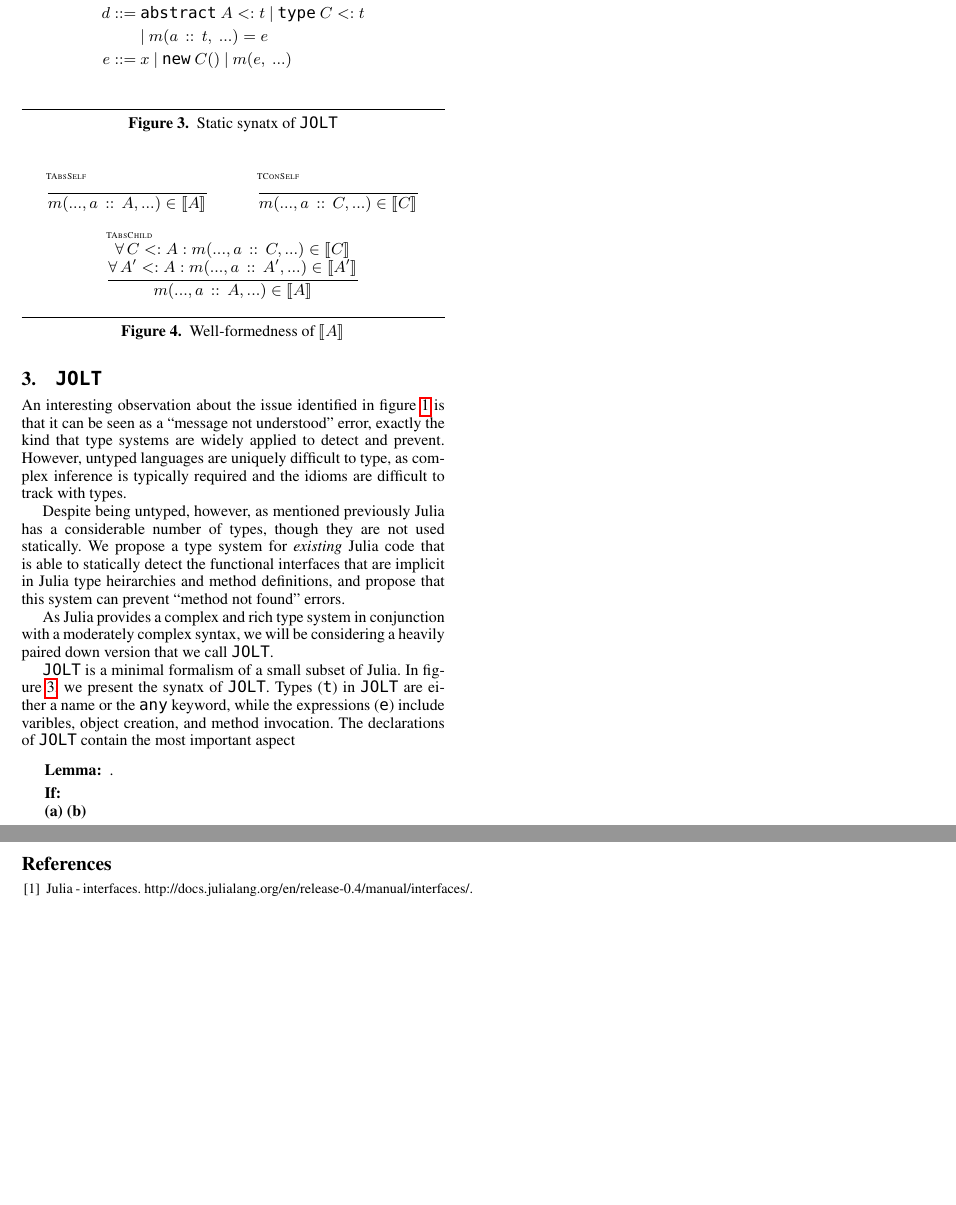
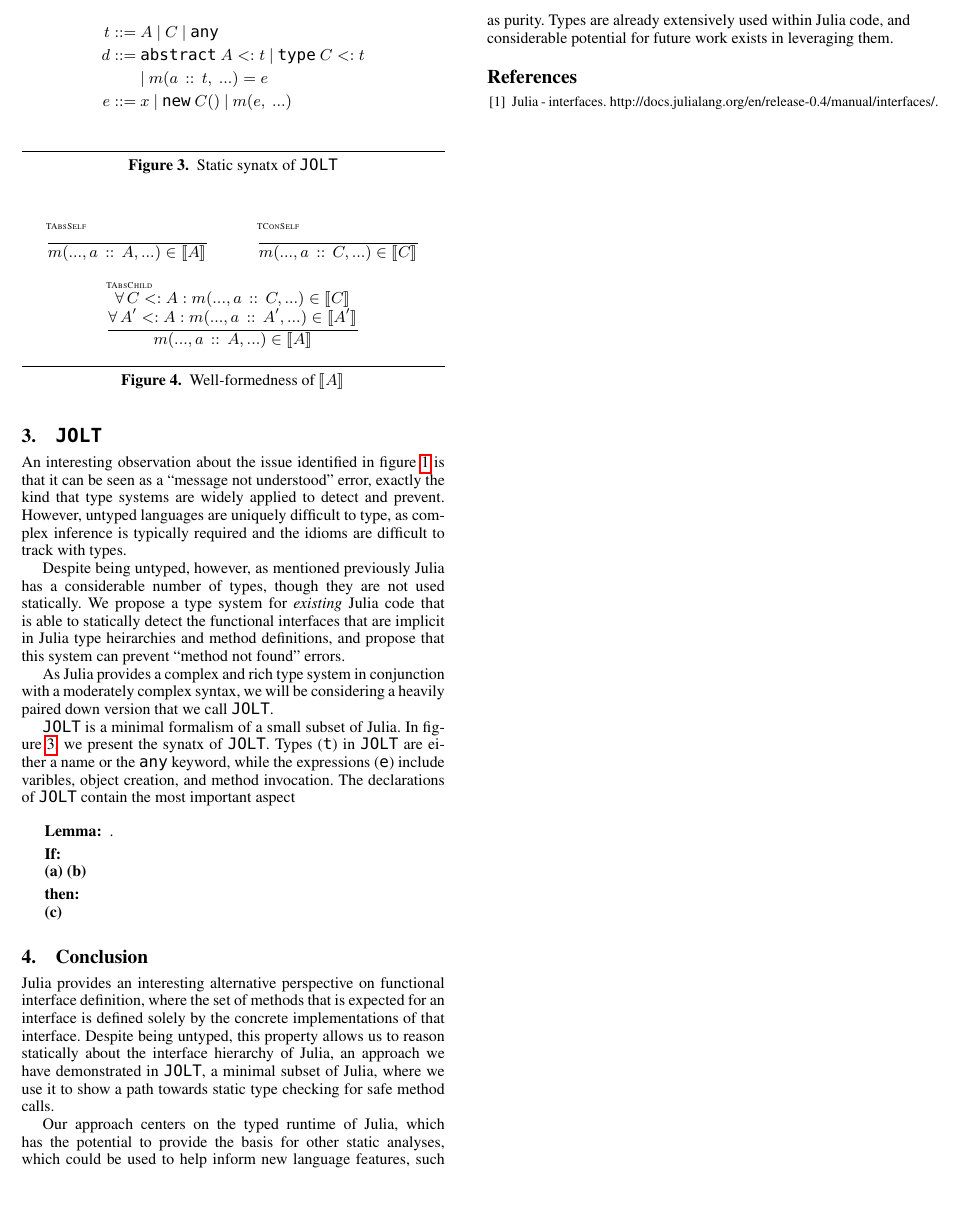
Before and after one commit to BenChung/JuliaFormalismNOOL2016, a LaTeX paper (main.tex): two parts of page 2 of 2 before the commit and part of page 2 of 2 after it, the two joined at a grey line, cut at the place of the change, the shorter picture padded with empty space. Compiled offline with pdfLaTeX; a missing font is replaced by an installed copy or a similar font.

Commit message:
Conclusion

```diff
--- a/main.tex
+++ b/main.tex
@@ -1,7 +1,7 @@
 \documentclass[preprint]{sigplanconf}
 \usepackage{xspace,url,subfigure,framed,amssymb,
             amsmath,mathpartir,hyperref,
-            stmaryrd, graphicx, fancyvrb, stmaryrd % double brackets llbracket
+            stmaryrd, graphicx, fancyvrb % double brackets llbracket
 }
 
 \usepackage[T1]{fontenc}
@@ -222,7 +222,20 @@ object creation, and method invocation. The declarations of \jolt\space contain
    {\bf (c)}
 \end{quote}
 
+\section{Conclusion}
 
+Julia provides an interesting alternative perspective on functional interface
+definition, where the set of methods that is expected for an interface is
+defined solely by the concrete implementations of that interface. Despite being
+untyped, this property allows us to reason statically about the interface
+hierarchy of Julia, an approach we have demonstrated in \jolt, a minimal subset
+of Julia, where we use it to show a path towards static type checking for safe
+method calls.
+
+Our approach centers on the typed runtime of Julia, which has the potential to
+provide the basis for other static analyses, which could be used to help inform
+new language features, such as purity. Types are already extensively used within
+Julia code, and considerable potential for future work exists in leveraging them.
 
 \bibliographystyle{plain}
 \bibliography{main}
```
